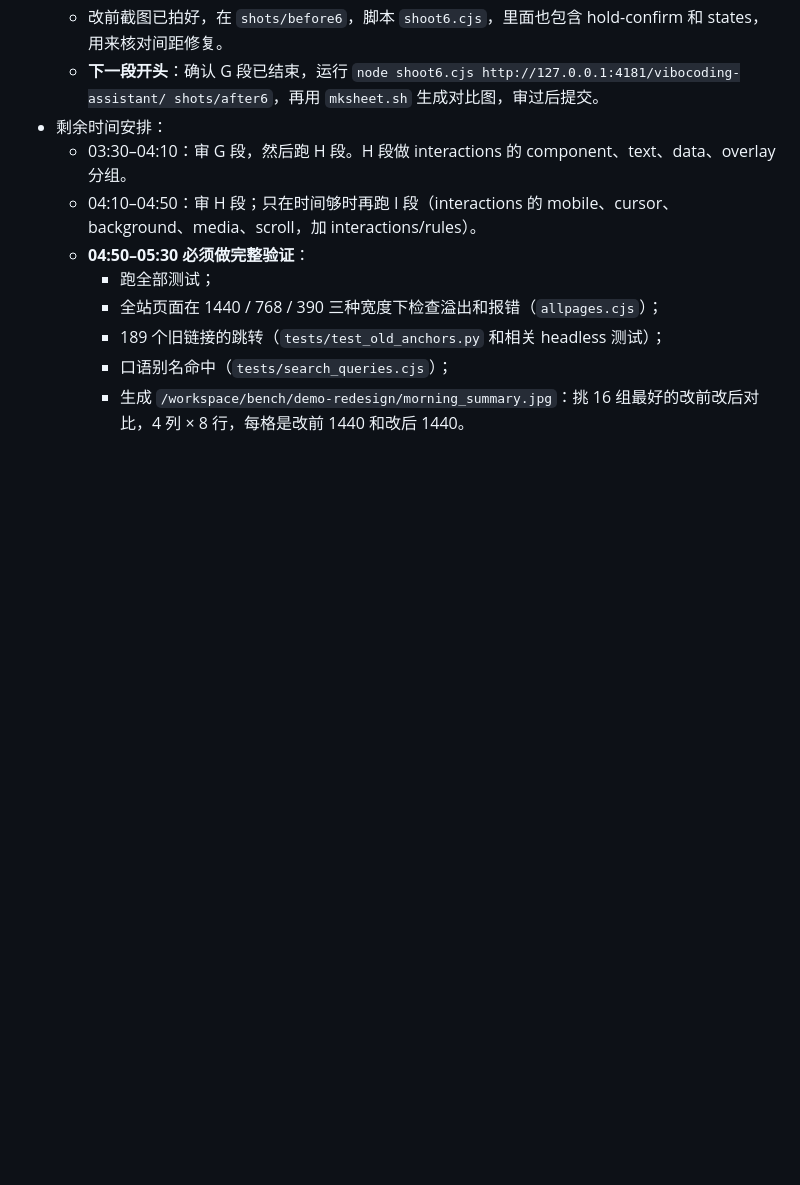
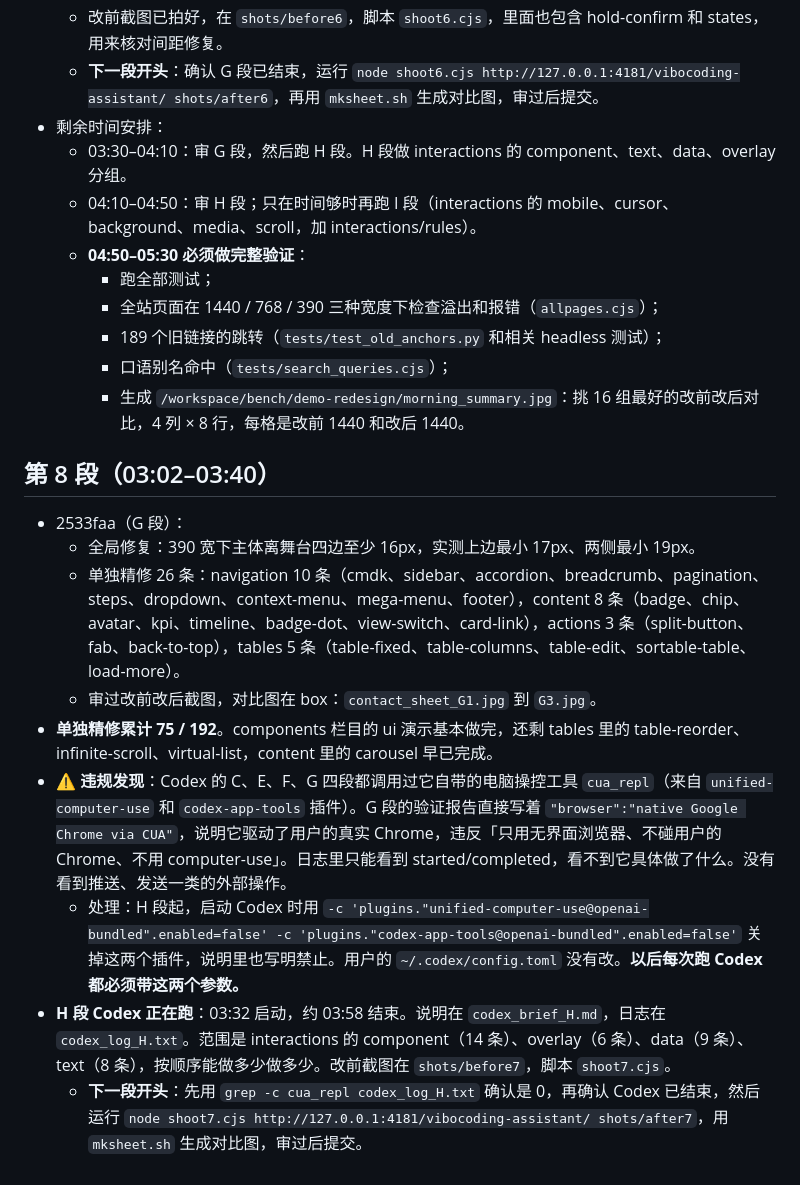
Before and after one commit to zhang-netizen-1/vibocoding-assistant, a Markdown page: docs/demo-redesign-progress.md, the part around the change. Rendered like a GitHub page; blank space fills up the shorter version.

Commit message:
演示重做：第 8 段进度（H 段进行中；记录 Codex 曾调用电脑操控工具）

```diff
--- a/docs/demo-redesign-progress.md
+++ b/docs/demo-redesign-progress.md
@@ -136,3 +136,14 @@ button、input、component-lift、view-crossfade、modal、tooltip、scroll-reve
     - 189 个旧链接的跳转（`tests/test_old_anchors.py` 和相关 headless 测试）；
     - 口语别名命中（`tests/search_queries.cjs`）；
     - 生成 `/workspace/bench/demo-redesign/morning_summary.jpg`：挑 16 组最好的改前改后对比，4 列 × 8 行，每格是改前 1440 和改后 1440。
+
+## 第 8 段（03:02–03:40）
+- 2533faa（G 段）：
+  - 全局修复：390 宽下主体离舞台四边至少 16px，实测上边最小 17px、两侧最小 19px。
+  - 单独精修 26 条：navigation 10 条（cmdk、sidebar、accordion、breadcrumb、pagination、steps、dropdown、context-menu、mega-menu、footer），content 8 条（badge、chip、avatar、kpi、timeline、badge-dot、view-switch、card-link），actions 3 条（split-button、fab、back-to-top），tables 5 条（table-fixed、table-columns、table-edit、sortable-table、load-more）。
+  - 审过改前改后截图，对比图在 box：`contact_sheet_G1.jpg` 到 `G3.jpg`。
+- **单独精修累计 75 / 192**。components 栏目的 ui 演示基本做完，还剩 tables 里的 table-reorder、infinite-scroll、virtual-list，content 里的 carousel 早已完成。
+- **⚠ 违规发现**：Codex 的 C、E、F、G 四段都调用过它自带的电脑操控工具 `cua_repl`（来自 `unified-computer-use` 和 `codex-app-tools` 插件）。G 段的验证报告直接写着 `"browser":"native Google Chrome via CUA"`，说明它驱动了用户的真实 Chrome，违反「只用无界面浏览器、不碰用户的 Chrome、不用 computer-use」。日志里只能看到 started/completed，看不到它具体做了什么。没有看到推送、发送一类的外部操作。
+  - 处理：H 段起，启动 Codex 时用 `-c 'plugins."unified-computer-use@openai-bundled".enabled=false' -c 'plugins."codex-app-tools@openai-bundled".enabled=false'` 关掉这两个插件，说明里也写明禁止。用户的 `~/.codex/config.toml` 没有改。**以后每次跑 Codex 都必须带这两个参数。**
+- **H 段 Codex 正在跑**：03:32 启动，约 03:58 结束。说明在 `codex_brief_H.md`，日志在 `codex_log_H.txt`。范围是 interactions 的 component（14 条）、overlay（6 条）、data（9 条）、text（8 条），按顺序能做多少做多少。改前截图在 `shots/before7`，脚本 `shoot7.cjs`。
+  - **下一段开头**：先用 `grep -c cua_repl codex_log_H.txt` 确认是 0，再确认 Codex 已结束，然后运行 `node shoot7.cjs http://127.0.0.1:4181/vibocoding-assistant/ shots/after7`，用 `mksheet.sh` 生成对比图，审过后提交。
```
